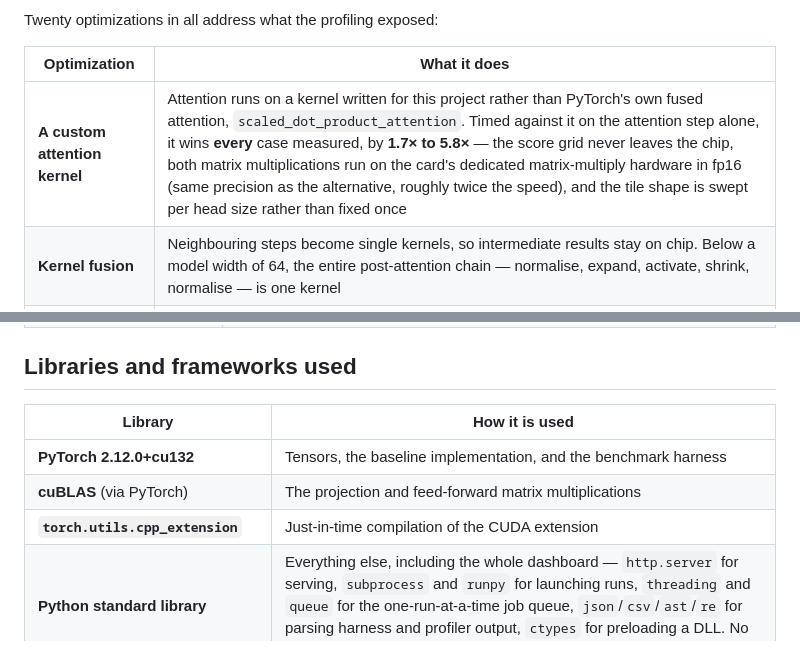
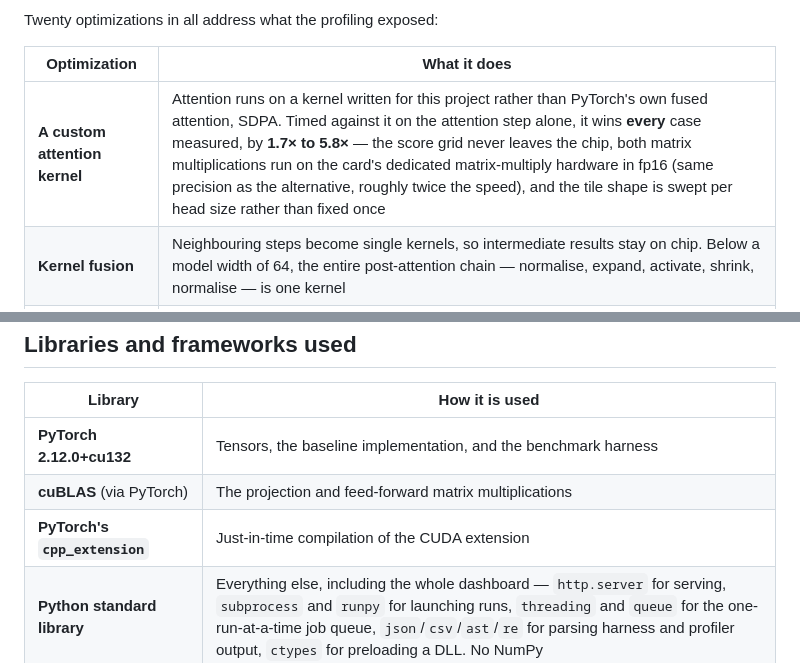
Before and after one commit to jazwinn/Distraction-OptimizedTransformerLayer, a Markdown page: docs/DEVPOST.md, 2 parts joined by grey strips. Drawn GitHub-style.

Commit message:
devpost format fix

```diff
--- a/docs/DEVPOST.md
+++ b/docs/DEVPOST.md
@@ -34,7 +34,7 @@ Twenty optimizations in all address what the profiling exposed:
 
 | Optimization | What it does |
 | --- | --- |
-| **A custom attention kernel** | Attention runs on a kernel written for this project rather than PyTorch's own fused attention, `scaled_dot_product_attention`. Timed against it on the attention step alone, it wins **every** case measured, by **1.7× to 5.8×** — the score grid never leaves the chip, both matrix multiplications run on the card's dedicated matrix-multiply hardware in fp16 (same precision as the alternative, roughly twice the speed), and the tile shape is swept per head size rather than fixed once |
+| **A custom attention kernel** | Attention runs on a kernel written for this project rather than PyTorch's own fused attention, SDPA. Timed against it on the attention step alone, it wins **every** case measured, by **1.7× to 5.8×** — the score grid never leaves the chip, both matrix multiplications run on the card's dedicated matrix-multiply hardware in fp16 (same precision as the alternative, roughly twice the speed), and the tile shape is swept per head size rather than fixed once |
 | **Kernel fusion** | Neighbouring steps become single kernels, so intermediate results stay on chip. Below a model width of 64, the entire post-attention chain — normalise, expand, activate, shrink, normalise — is one kernel |
 | **Skipping discarded work** | Under causal masking over half the score grid would be computed and thrown away; those regions are never computed |
 | **One combined projection** | Query, Key and Value become a single wide multiplication instead of three narrow ones too small to fill the card |
@@ -144,7 +144,7 @@ No web or third-party service APIs. The APIs in question are compute interfaces:
 | --- | --- |
 | **PyTorch 2.12.0+cu132** | Tensors, the baseline implementation, and the benchmark harness |
 | **cuBLAS** (via PyTorch) | The projection and feed-forward matrix multiplications |
-| **`torch.utils.cpp_extension`** | Just-in-time compilation of the CUDA extension |
+| **PyTorch's `cpp_extension`** | Just-in-time compilation of the CUDA extension |
 | **Python standard library** | Everything else, including the whole dashboard — `http.server` for serving, `subprocess` and `runpy` for launching runs, `threading` and `queue` for the one-run-at-a-time job queue, `json`/`csv`/`ast`/`re` for parsing harness and profiler output, `ctypes` for preloading a DLL. No NumPy |
 | **Hand-written HTML, CSS and JavaScript** | The dashboard's front end is one HTML file, one stylesheet and one script, with no framework, no build step and no CDN — nothing is fetched from a third party at page load |
 | **CUDA-Agent** *(ByteDance / Tsinghua)* | A published CUDA kernel development agent. Not usable as shipped — it targets a different sandbox and newer hardware — but its optimization ordering and verification checklists were adapted into a project-specific procedure |
```
